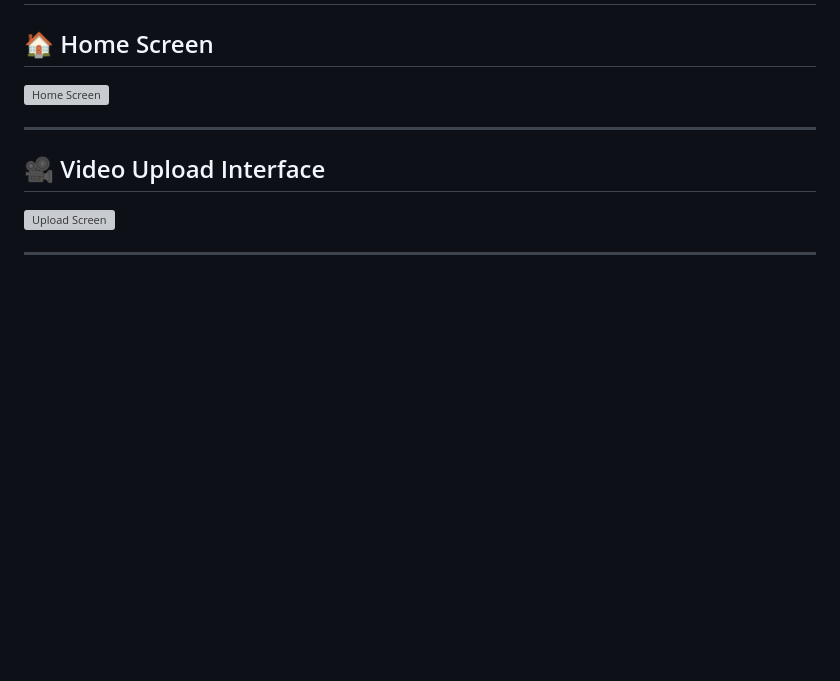
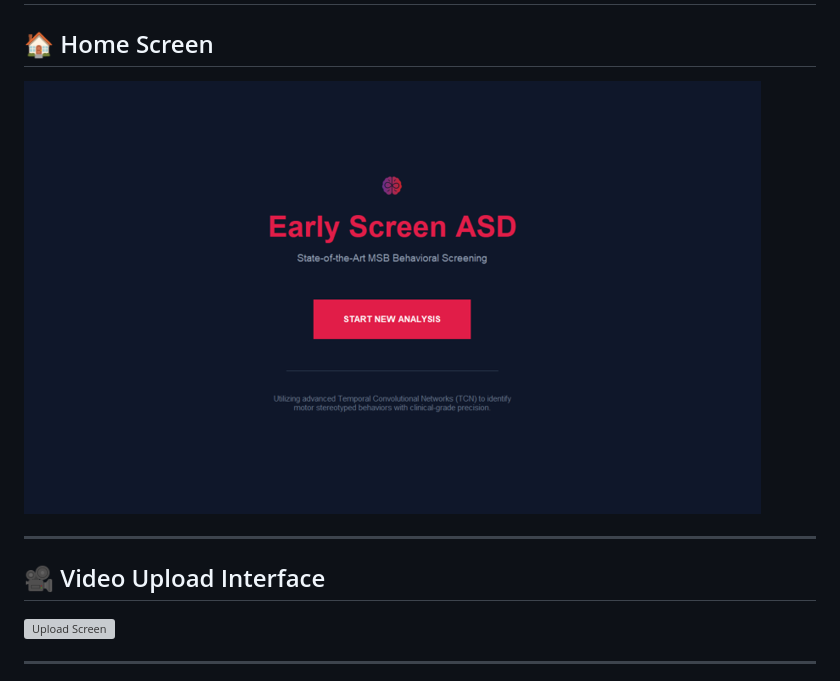
Before and after one commit to ULS-sankar/Earlyscree-ASD, a Markdown page: README.md, the part around the change. GitHub-like rendering; blank space fills up the shorter version; grey boxes are pictures that could not be loaded.

Commit message:
Update Home Screen screenshot path in README

```diff
--- a/README.md
+++ b/README.md
@@ -74,7 +74,7 @@ Screening Results
 
 ## 🏠 Home Screen
 
-![Home Screen](screenshots/home.png)
+![Home Screen](autism-related-behaivours-main/screenshots/homescreen.png)
 
 ---
 
```
